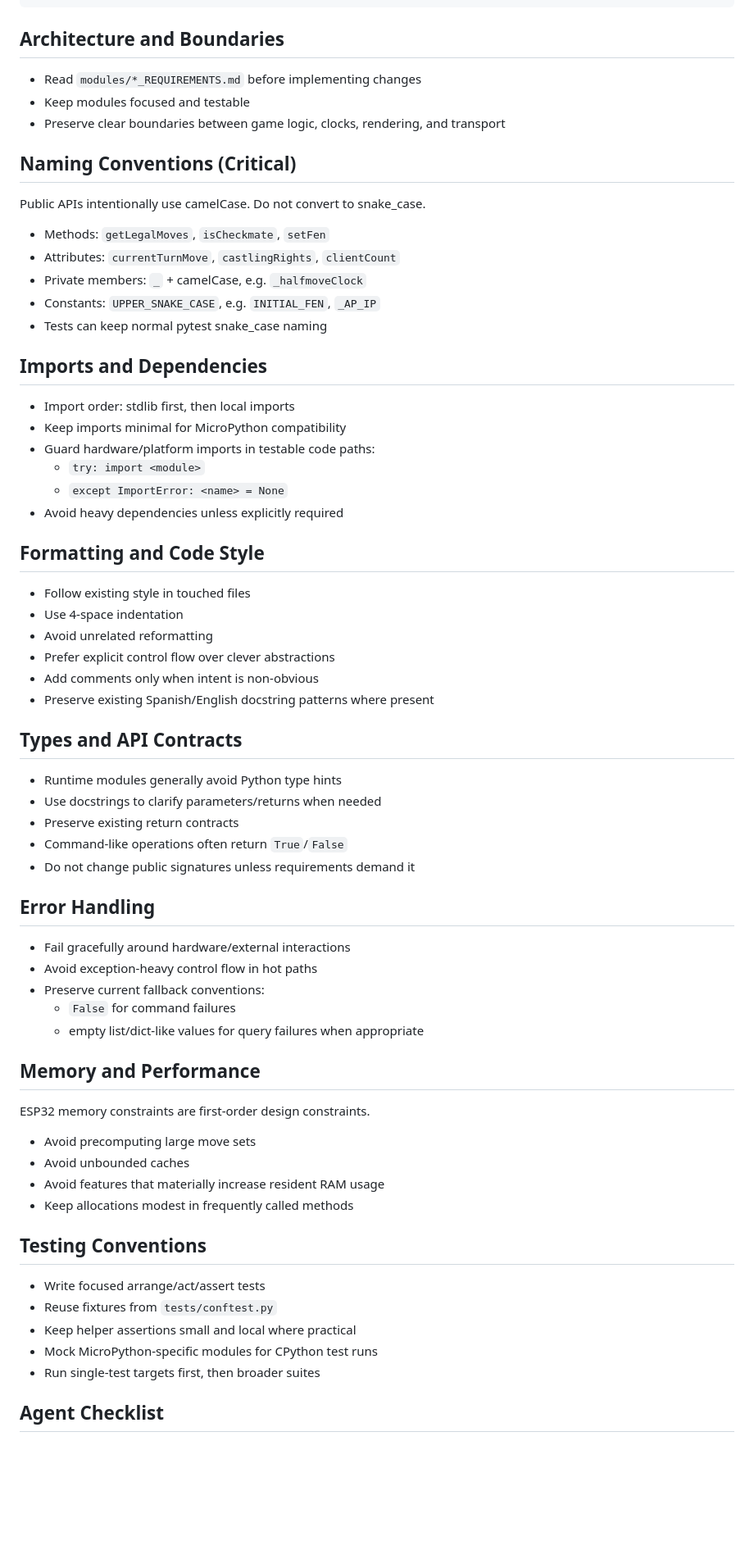
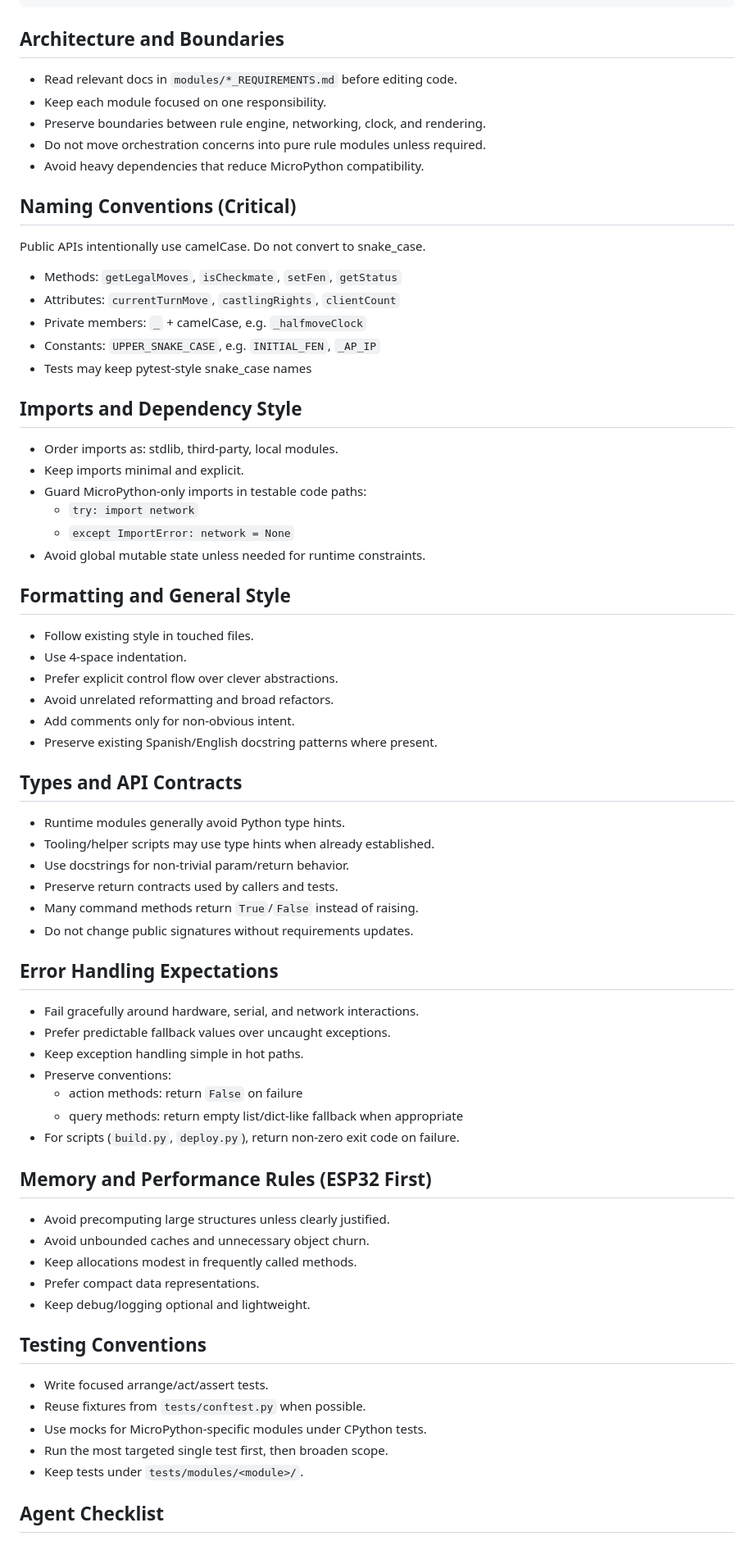
Before and after one commit to hesitorremitos/ajedrez-iot, a Markdown page: AGENTS.md, the part around one of its changes. Shown at 82% size. Drawn GitHub-style; blank space fills up the shorter version.

Commit message:
docs: Update AGENTS.md for clarity and structure improvements

````diff
--- a/AGENTS.md
+++ b/AGENTS.md
@@ -81,70 +83,66 @@ tests/
 ```
 
 ## Architecture and Boundaries
-
-- Read `modules/*_REQUIREMENTS.md` before implementing changes
-- Keep modules focused and testable
-- Preserve clear boundaries between game logic, clocks, rendering, and transport
+- Read relevant docs in `modules/*_REQUIREMENTS.md` before editing code.
+- Keep each module focused on one responsibility.
+- Preserve boundaries between rule engine, networking, clock, and rendering.
+- Do not move orchestration concerns into pure rule modules unless required.
+- Avoid heavy dependencies that reduce MicroPython compatibility.
 
 ## Naming Conventions (Critical)
-
 Public APIs intentionally use camelCase. Do not convert to snake_case.
 
-- Methods: `getLegalMoves`, `isCheckmate`, `setFen`
+- Methods: `getLegalMoves`, `isCheckmate`, `setFen`, `getStatus`
 - Attributes: `currentTurnMove`, `castlingRights`, `clientCount`
 - Private members: `_` + camelCase, e.g. `_halfmoveClock`
 - Constants: `UPPER_SNAKE_CASE`, e.g. `INITIAL_FEN`, `_AP_IP`
-- Tests can keep normal pytest snake_case naming
+- Tests may keep pytest-style snake_case names
 
-## Imports and Dependencies
+## Imports and Dependency Style
+- Order imports as: stdlib, third-party, local modules.
+- Keep imports minimal and explicit.
+- Guard MicroPython-only imports in testable code paths:
+  - `try: import network`
+  - `except ImportError: network = None`
+- Avoid global mutable state unless needed for runtime constraints.
 
-- Import order: stdlib first, then local imports
-- Keep imports minimal for MicroPython compatibility
-- Guard hardware/platform imports in testable code paths:
-  - `try: import <module>`
-  - `except ImportError: <name> = None`
-- Avoid heavy dependencies unless explicitly required
-
-## Formatting and Code Style
-
-- Follow existing style in touched files
-- Use 4-space indentation
-- Avoid unrelated reformatting
-- Prefer explicit control flow over clever abstractions
-- Add comments only when intent is non-obvious
-- Preserve existing Spanish/English docstring patterns where present
+## Formatting and General Style
+- Follow existing style in touched files.
+- Use 4-space indentation.
+- Prefer explicit control flow over clever abstractions.
+- Avoid unrelated reformatting and broad refactors.
+- Add comments only for non-obvious intent.
+- Preserve existing Spanish/English docstring patterns where present.
 
 ## Types and API Contracts
+- Runtime modules generally avoid Python type hints.
+- Tooling/helper scripts may use type hints when already established.
+- Use docstrings for non-trivial param/return behavior.
+- Preserve return contracts used by callers and tests.
+- Many command methods return `True`/`False` instead of raising.
+- Do not change public signatures without requirements updates.
 
-- Runtime modules generally avoid Python type hints
-- Use docstrings to clarify parameters/returns when needed
-- Preserve existing return contracts
-- Command-like operations often return `True`/`False`
-- Do not change public signatures unless requirements demand it
+## Error Handling Expectations
+- Fail gracefully around hardware, serial, and network interactions.
+- Prefer predictable fallback values over uncaught exceptions.
+- Keep exception handling simple in hot paths.
+- Preserve conventions:
+  - action methods: return `False` on failure
+  - query methods: return empty list/dict-like fallback when appropriate
+- For scripts (`build.py`, `deploy.py`), return non-zero exit code on failure.
 
-## Error Handling
-
-- Fail gracefully around hardware/external interactions
-- Avoid exception-heavy control flow in hot paths
-- Preserve current fallback conventions:
-  - `False` for command failures
-  - empty list/dict-like values for query failures when appropriate
-
-## Memory and Performance
-
-ESP32 memory constraints are first-order design constraints.
-
-- Avoid precomputing large move sets
-- Avoid unbounded caches
-- Avoid features that materially increase resident RAM usage
-- Keep allocations modest in frequently called methods
+## Memory and Performance Rules (ESP32 First)
+- Avoid precomputing large structures unless clearly justified.
+- Avoid unbounded caches and unnecessary object churn.
+- Keep allocations modest in frequently called methods.
+- Prefer compact data representations.
+- Keep debug/logging optional and lightweight.
 
 ## Testing Conventions
-
-- Write focused arrange/act/assert tests
-- Reuse fixtures from `tests/conftest.py`
-- Keep helper assertions small and local where practical
-- Mock MicroPython-specific modules for CPython test runs
-- Run single-test targets first, then broader suites
+- Write focused arrange/act/assert tests.
+- Reuse fixtures from `tests/conftest.py` when possible.
+- Use mocks for MicroPython-specific modules under CPython tests.
+- Run the most targeted single test first, then broaden scope.
+- Keep tests under `tests/modules/<module>/`.
 
 ## Agent Checklist
````
Also changed, not shown: other parts of AGENTS.md (+71 -69 lines).
